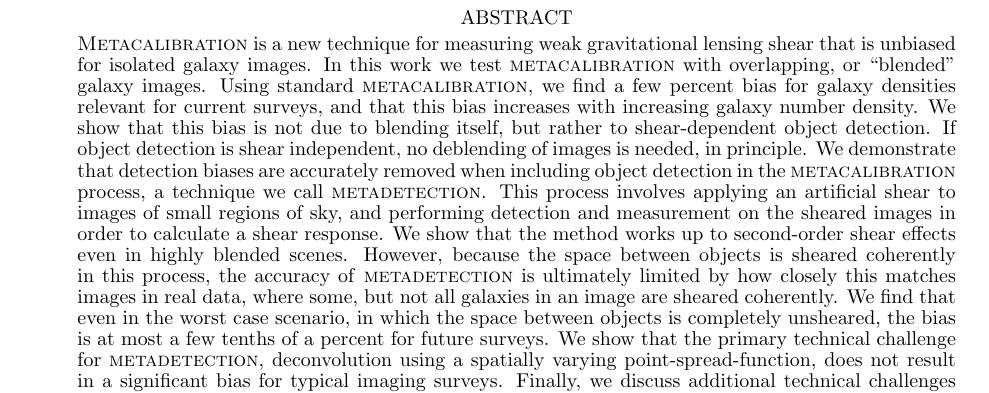
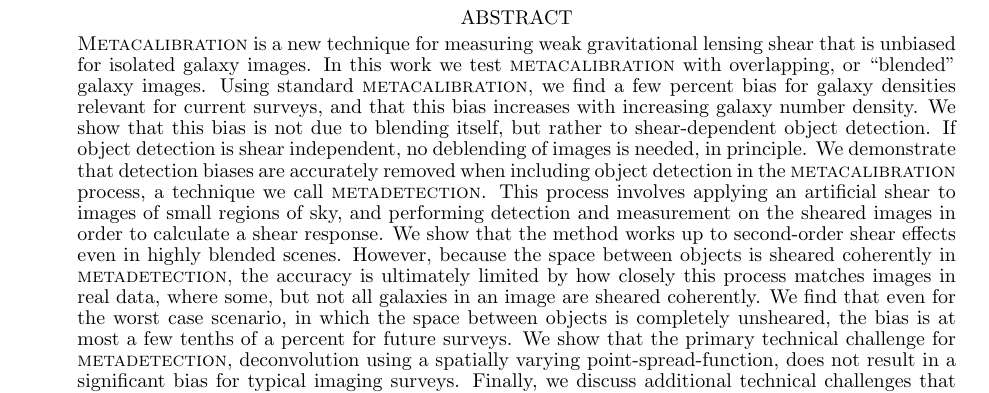
Before and after one commit to esheldon/metadetect-paper, a LaTeX document (mdet.tex): part of page 1 of 12, cut so that both start at the same text. Compiled offline with pdfLaTeX.

Commit message:
abs tweaks

```diff
--- a/mdet.tex
+++ b/mdet.tex
@@ -134,16 +134,16 @@
     performing detection and measurement on the sheared images in order to
     calculate a shear response.   We show that the method works up to
     second-order shear effects even in highly blended scenes.  However, because
-    the space between objects is sheared coherently in this process, the
-    accuracy of \mdet\ is ultimately limited by how closely this matches images
-    in real data, where some, but not all galaxies in an image are sheared
-    coherently.  We find that even in the worst case scenario, in which
-    the space between objects is completely unsheared, the bias is at
-    most a few tenths of a percent for future surveys.  We show that the
-    primary technical challenge for \mdet, deconvolution using a spatially
-    varying point-spread-function, does not result in a significant bias for
-    typical imaging surveys.  Finally, we discuss additional technical
-    challenges that must be met in order to implement \mdet\ for real surveys.
+    the space between objects is sheared coherently in \mdet, the accuracy is
+    ultimately limited by how closely this process matches images in real data,
+    where some, but not all galaxies in an image are sheared coherently.  We
+    find that even for the worst case scenario, in which the space between
+    objects is completely unsheared, the bias is at most a few tenths of a
+    percent for future surveys.  We show that the primary technical challenge
+    for \mdet, deconvolution using a spatially varying point-spread-function,
+    does not result in a significant bias for typical imaging surveys.
+    Finally, we discuss additional technical challenges that must be met in
+    order to implement \mdet\ for real surveys.
 
 
     %This process involves applying an artificial shear to images
```
